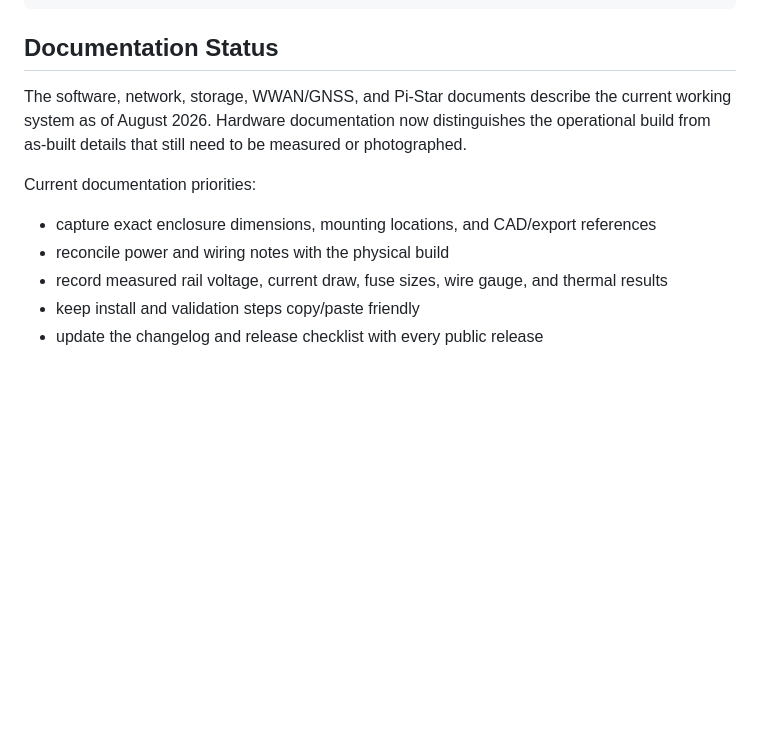
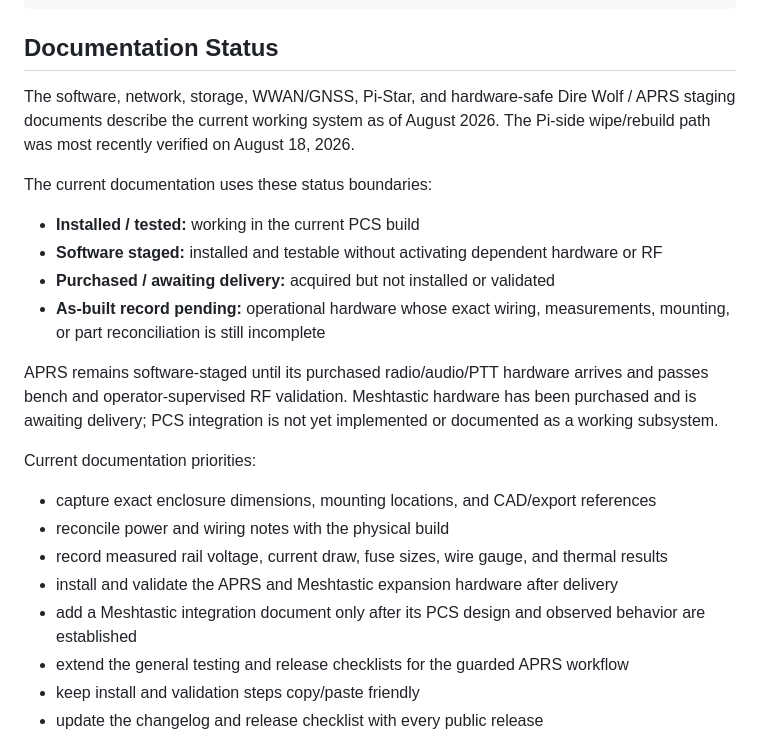
Before and after one commit to Saberhawk09/PCS-Portable-Comm-Server, a Markdown page: docs/README.md, the part around the change. Rendered like a GitHub page; blank space fills up the shorter version.

Commit message:
Align project hardware status docs

```diff
--- a/docs/README.md
+++ b/docs/README.md
@@ -60,13 +60,25 @@ Pi-Star:         http://10.42.0.3 (when selected during setup)
 
 ## Documentation Status
 
-The software, network, storage, WWAN/GNSS, and Pi-Star documents describe the current working system as of August 2026. Hardware documentation now distinguishes the operational build from as-built details that still need to be measured or photographed.
+The software, network, storage, WWAN/GNSS, Pi-Star, and hardware-safe Dire Wolf / APRS staging documents describe the current working system as of August 2026. The Pi-side wipe/rebuild path was most recently verified on August 18, 2026.
+
+The current documentation uses these status boundaries:
+
+- **Installed / tested:** working in the current PCS build
+- **Software staged:** installed and testable without activating dependent hardware or RF
+- **Purchased / awaiting delivery:** acquired but not installed or validated
+- **As-built record pending:** operational hardware whose exact wiring, measurements, mounting, or part reconciliation is still incomplete
+
+APRS remains software-staged until its purchased radio/audio/PTT hardware arrives and passes bench and operator-supervised RF validation. Meshtastic hardware has been purchased and is awaiting delivery; PCS integration is not yet implemented or documented as a working subsystem.
 
 Current documentation priorities:
 
 - capture exact enclosure dimensions, mounting locations, and CAD/export references
 - reconcile power and wiring notes with the physical build
 - record measured rail voltage, current draw, fuse sizes, wire gauge, and thermal results
+- install and validate the APRS and Meshtastic expansion hardware after delivery
+- add a Meshtastic integration document only after its PCS design and observed behavior are established
+- extend the general testing and release checklists for the guarded APRS workflow
 - keep install and validation steps copy/paste friendly
 - update the changelog and release checklist with every public release
 
```
Also changed, not shown: docs/bill-of-materials.md (+30 -12 lines), docs/project-overview.md (+31 -6 lines).
